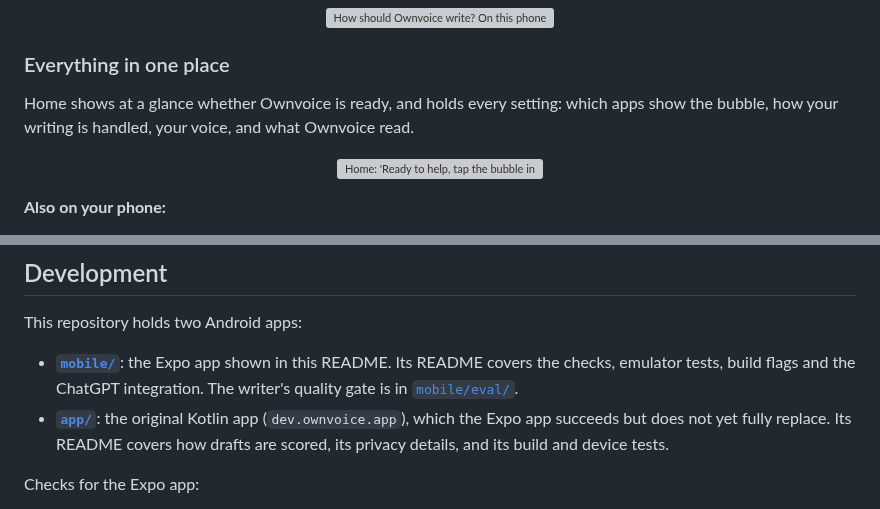
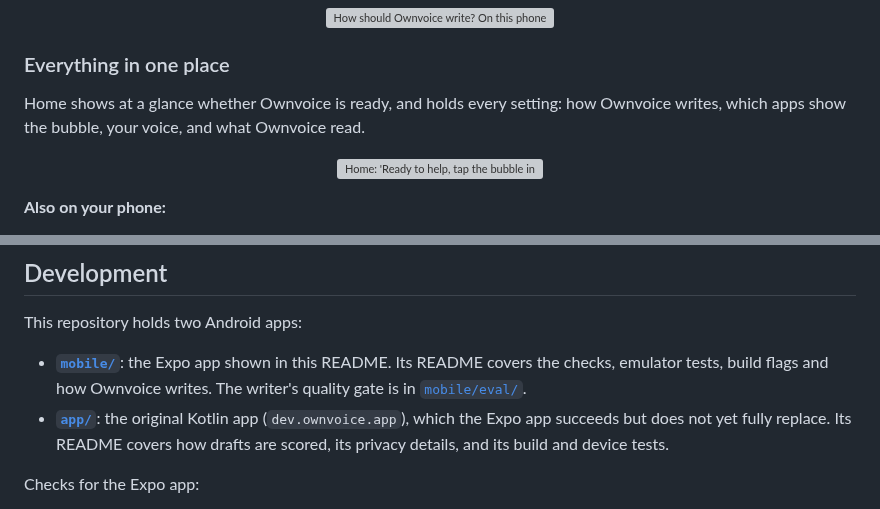
Before and after one commit to umeranjum17/ownvoice, a Markdown page: README.md, 2 parts joined by grey strips. Drawn GitHub-style; grey boxes are pictures that could not be loaded.

```diff
--- a/README.md
+++ b/README.md
@@ -76,6 +76,6 @@ Pick who writes your drafts, and change it any time. **On this phone** is privat
 
 ### Everything in one place
 
-Home shows at a glance whether Ownvoice is ready, and holds every setting: which apps show the bubble, how your writing is handled, your voice, and what Ownvoice read.
+Home shows at a glance whether Ownvoice is ready, and holds every setting: how Ownvoice writes, which apps show the bubble, your voice, and what Ownvoice read.
 
 <p align="center">
@@ -153,7 +153,7 @@ This installs the Expo app shown above (`dev.ownvoice.next`) alongside any other
 
 This repository holds two Android apps:
 
-- **[`mobile/`](mobile/README.md)**: the Expo app shown in this README. Its README covers the checks, emulator tests, build flags and the ChatGPT integration. The writer's quality gate is in [`mobile/eval/`](mobile/eval/README.md).
+- **[`mobile/`](mobile/README.md)**: the Expo app shown in this README. Its README covers the checks, emulator tests, build flags and how Ownvoice writes. The writer's quality gate is in [`mobile/eval/`](mobile/eval/README.md).
 - **[`app/`](app/README.md)**: the original Kotlin app (`dev.ownvoice.app`), which the Expo app succeeds but does not yet fully replace. Its README covers how drafts are scored, its privacy details, and its build and device tests.
 
 Checks for the Expo app:
```
Also changed, not shown: other parts of README.md (+2 -2 lines), AGENTS.md (+1 -0 lines), mobile/README.md (+4 -4 lines).
